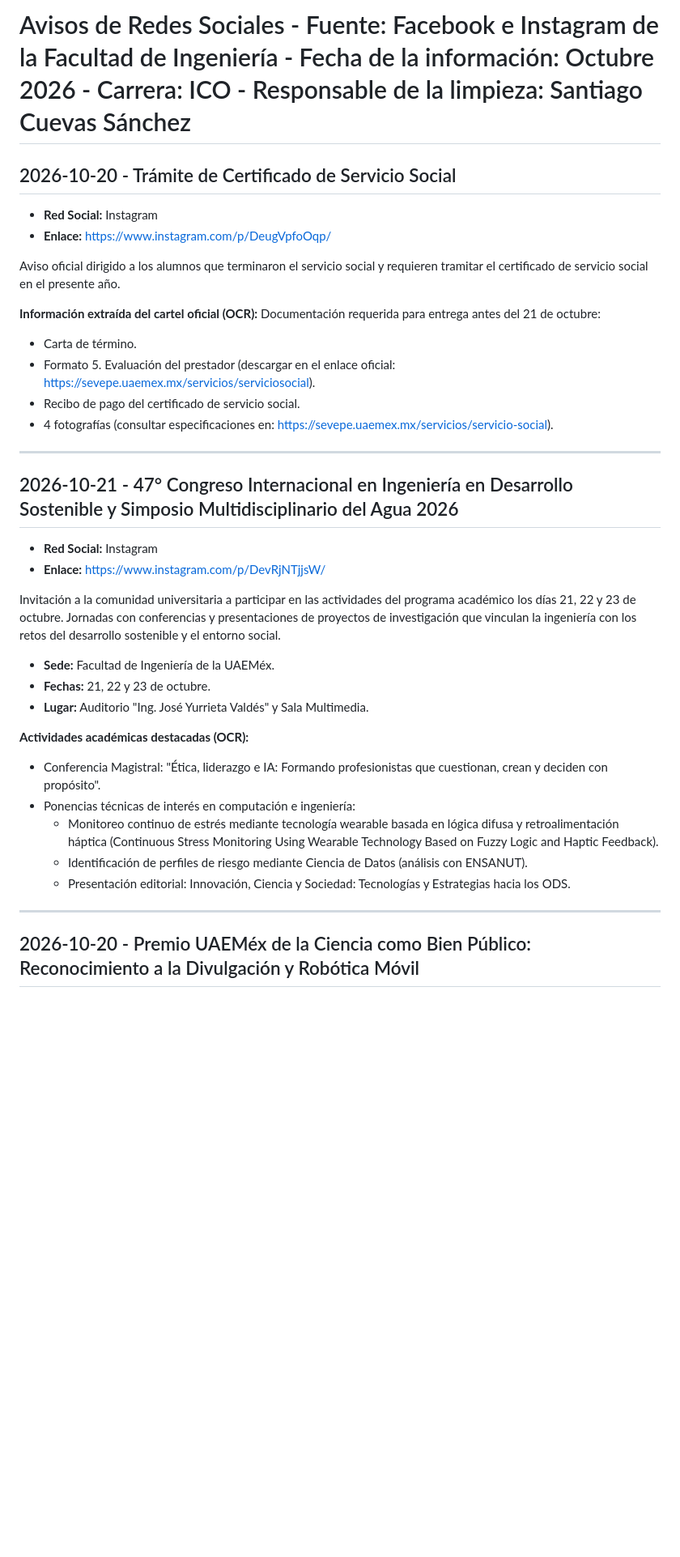
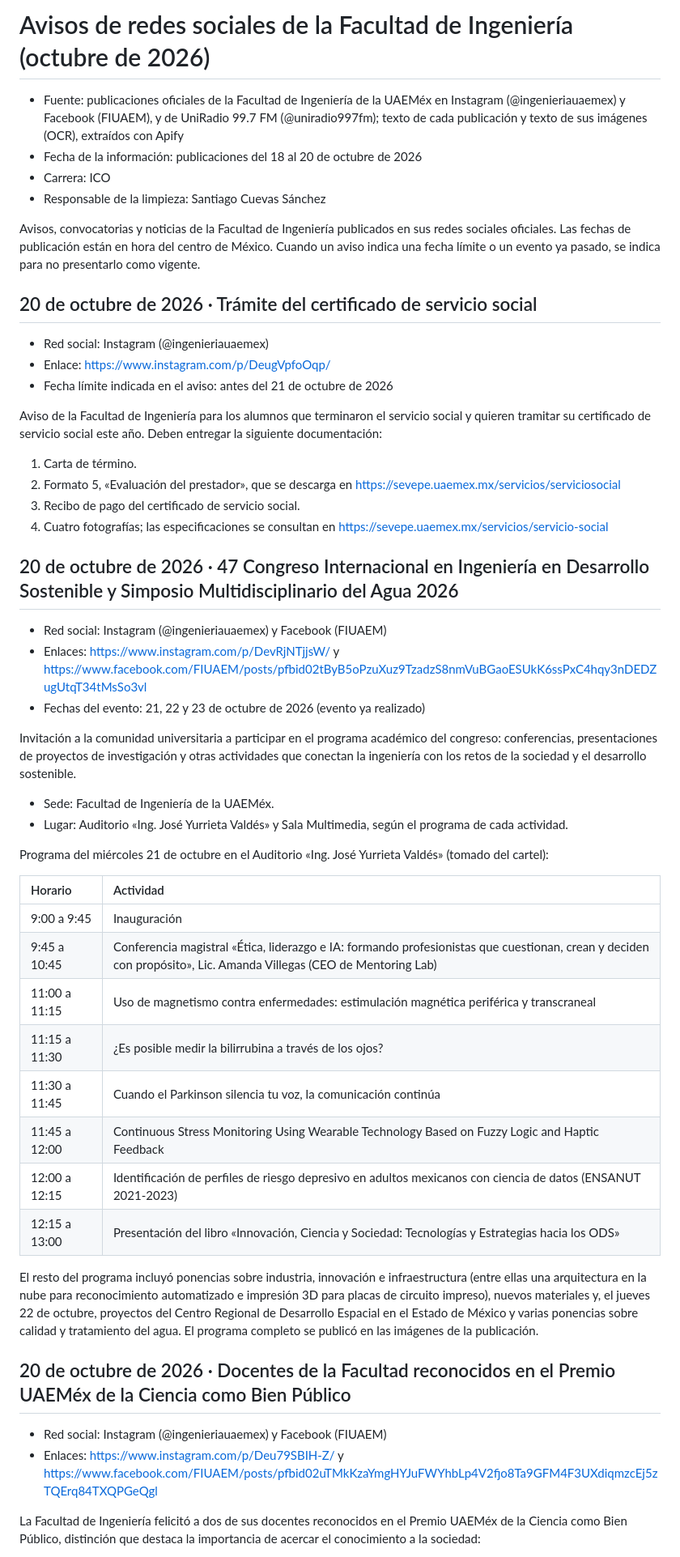
Before and after one commit to igream/Nexus-FI, a Markdown page: fuentes_piloto/avisos_redes_sociales_fi.md, the part around one of its changes. Shown at 81% size. GitHub-like rendering; blank space fills up the shorter version.

Commit message:
docs(fuentes): limpieza de avisos de redes sociales verificada contra nexus_fi.db
- Encabezado con el bloque de la plantilla (titulo, fuente, fecha, carrera y
  responsable), cada dato en su linea.
- Fechas en hora del centro de Mexico (antes estaban en UTC).
- Publicaciones repetidas en Instagram y Facebook unidas en un solo aviso.
- Premio UAEMex de la Ciencia con los dos docentes reconocidos, como en la
  publicacion oficial; congreso con su programa del 21 de octubre y marcado
  como evento ya realizado.
- Se agrega Potropath (3er lugar en el Reto Innovatics 2026).
- Se retiran Open Access Week (compartida de otra cuenta y sin texto que la
  respalde en la base) y la charla de salud (sin tramite ni convocatoria).

Co-Authored-By: Claude Opus 5.5 <noreply@anthropic.com>

```diff
--- a/fuentes_piloto/avisos_redes_sociales_fi.md
+++ b/fuentes_piloto/avisos_redes_sociales_fi.md
@@ -1,40 +1,51 @@
-# Avisos de Redes Sociales - Fuente: Facebook e Instagram de la Facultad de Ingeniería - Fecha de la información: Octubre 2026 - Carrera: ICO - Responsable de la limpieza: Santiago Cuevas Sánchez
+# Avisos de redes sociales de la Facultad de Ingeniería (octubre de 2026)
+- Fuente: publicaciones oficiales de la Facultad de Ingeniería de la UAEMéx en Instagram (@ingenieriauaemex) y Facebook (FIUAEM), y de UniRadio 99.7 FM (@uniradio997fm); texto de cada publicación y texto de sus imágenes (OCR), extraídos con Apify
+- Fecha de la información: publicaciones del 18 al 20 de octubre de 2026
+- Carrera: ICO
+- Responsable de la limpieza: Santiago Cuevas Sánchez
 
-## 2026-10-20 - Trámite de Certificado de Servicio Social
+Avisos, convocatorias y noticias de la Facultad de Ingeniería publicados en sus redes sociales oficiales. Las fechas de publicación están en hora del centro de México. Cuando un aviso indica una fecha límite o un evento ya pasado, se indica para no presentarlo como vigente.
 
-- **Red Social:** Instagram
-- **Enlace:** https://www.instagram.com/p/DeugVpfoOqp/
+## 20 de octubre de 2026 · Trámite del certificado de servicio social
+- Red social: Instagram (@ingenieriauaemex)
+- Enlace: https://www.instagram.com/p/DeugVpfoOqp/
+- Fecha límite indicada en el aviso: antes del 21 de octubre de 2026
 
-Aviso oficial dirigido a los alumnos que terminaron el servicio social y requieren tramitar el certificado de servicio social en el presente año.
+Aviso de la Facultad de Ingeniería para los alumnos que terminaron el servicio social y quieren tramitar su certificado de servicio social este año. Deben entregar la siguiente documentación:
 
-**Información extraída del cartel oficial (OCR):**
-Documentación requerida para entrega antes del 21 de octubre:
-- Carta de término.
-- Formato 5. Evaluación del prestador (descargar en el enlace oficial: https://sevepe.uaemex.mx/servicios/serviciosocial).
-- Recibo de pago del certificado de servicio social.
-- 4 fotografías (consultar especificaciones en: https://sevepe.uaemex.mx/servicios/servicio-social).
+1. Carta de término.
+2. Formato 5, «Evaluación del prestador», que se descarga en https://sevepe.uaemex.mx/servicios/serviciosocial
+3. Recibo de pago del certificado de servicio social.
+4. Cuatro fotografías; las especificaciones se consultan en https://sevepe.uaemex.mx/servicios/servicio-social
 
----
+## 20 de octubre de 2026 · 47 Congreso Internacional en Ingeniería en Desarrollo Sostenible y Simposio Multidisciplinario del Agua 2026
+- Red social: Instagram (@ingenieriauaemex) y Facebook (FIUAEM)
+- Enlaces: https://www.instagram.com/p/DevRjNTjjsW/ y https://www.facebook.com/FIUAEM/posts/pfbid02tByB5oPzuXuz9TzadzS8nmVuBGaoESUkK6ssPxC4hqy3nDEDZugUtqT34tMsSo3vl
+- Fechas del evento: 21, 22 y 23 de octubre de 2026 (evento ya realizado)
 
-## 2026-10-21 - 47° Congreso Internacional en Ingeniería en Desarrollo Sostenible y Simposio Multidisciplinario del Agua 2026
+Invitación a la comunidad universitaria a participar en el programa académico del congreso: conferencias, presentaciones de proyectos de investigación y otras actividades que conectan la ingeniería con los retos de la sociedad y el desarrollo sostenible.
 
-- **Red Social:** Instagram
-- **Enlace:** https://www.instagram.com/p/DevRjNTjjsW/
+- Sede: Facultad de Ingeniería de la UAEMéx.
+- Lugar: Auditorio «Ing. José Yurrieta Valdés» y Sala Multimedia, según el programa de cada actividad.
 
-Invitación a la comunidad universitaria a participar en las actividades del programa académico los días 21, 22 y 23 de octubre. Jornadas con conferencias y presentaciones de proyectos de investigación que vinculan la ingeniería con los retos del desarrollo sostenible y el entorno social.
+Programa del miércoles 21 de octubre en el Auditorio «Ing. José Yurrieta Valdés» (tomado del cartel):
 
-- **Sede:** Facultad de Ingeniería de la UAEMéx.
-- **Fechas:** 21, 22 y 23 de octubre.
-- **Lugar:** Auditorio "Ing. José Yurrieta Valdés" y Sala Multimedia.
+| Horario | Actividad |
+| :--- | :--- |
+| 9:00 a 9:45 | Inauguración |
+| 9:45 a 10:45 | Conferencia magistral «Ética, liderazgo e IA: formando profesionistas que cuestionan, crean y deciden con propósito», Lic. Amanda Villegas (CEO de Mentoring Lab) |
+| 11:00 a 11:15 | Uso de magnetismo contra enfermedades: estimulación magnética periférica y transcraneal |
+| 11:15 a 11:30 | ¿Es posible medir la bilirrubina a través de los ojos? |
+| 11:30 a 11:45 | Cuando el Parkinson silencia tu voz, la comunicación continúa |
+| 11:45 a 12:00 | Continuous Stress Monitoring Using Wearable Technology Based on Fuzzy Logic and Haptic Feedback |
+| 12:00 a 12:15 | Identificación de perfiles de riesgo depresivo en adultos mexicanos con ciencia de datos (ENSANUT 2021-2023) |
+| 12:15 a 13:00 | Presentación del libro «Innovación, Ciencia y Sociedad: Tecnologías y Estrategias hacia los ODS» |
 
-**Actividades académicas destacadas (OCR):**
-- Conferencia Magistral: "Ética, liderazgo e IA: Formando profesionistas que cuestionan, crean y deciden con propósito".
-- Ponencias técnicas de interés en computación e ingeniería:
-  - Monitoreo continuo de estrés mediante tecnología wearable basada en lógica difusa y retroalimentación háptica (Continuous Stress Monitoring Using Wearable Technology Based on Fuzzy Logic and Haptic Feedback).
-  - Identificación de perfiles de riesgo mediante Ciencia de Datos (análisis con ENSANUT).
-  - Presentación editorial: Innovación, Ciencia y Sociedad: Tecnologías y Estrategias hacia los ODS.
+El resto del programa incluyó ponencias sobre industria, innovación e infraestructura (entre ellas una arquitectura en la nube para reconocimiento automatizado e impresión 3D para placas de circuito impreso), nuevos materiales y, el jueves 22 de octubre, proyectos del Centro Regional de Desarrollo Espacial en el Estado de México y varias ponencias sobre calidad y tratamiento del agua. El programa completo se publicó en las imágenes de la publicación.
 
----
+## 20 de octubre de 2026 · Docentes de la Facultad reconocidos en el Premio UAEMéx de la Ciencia como Bien Público
+- Red social: Instagram (@ingenieriauaemex) y Facebook (FIUAEM)
+- Enlaces: https://www.instagram.com/p/Deu79SBIH-Z/ y https://www.facebook.com/FIUAEM/posts/pfbid02uTMkKzaYmgHYJuFWYhbLp4V2fjo8Ta9GFM4F3UXdiqmzcEj5zTQErq84TXQPGeQgl
 
-## 2026-10-20 - Premio UAEMéx de la Ciencia como Bien Público: Reconocimiento a la Divulgación y Robótica Móvil
+La Facultad de Ingeniería felicitó a dos de sus docentes reconocidos en el Premio UAEMéx de la Ciencia como Bien Público, distinción que destaca la importancia de acercar el conocimiento a la sociedad:
 
```
Also changed, not shown: other parts of fuentes_piloto/avisos_redes_sociales_fi.md (+6 -26 lines).
